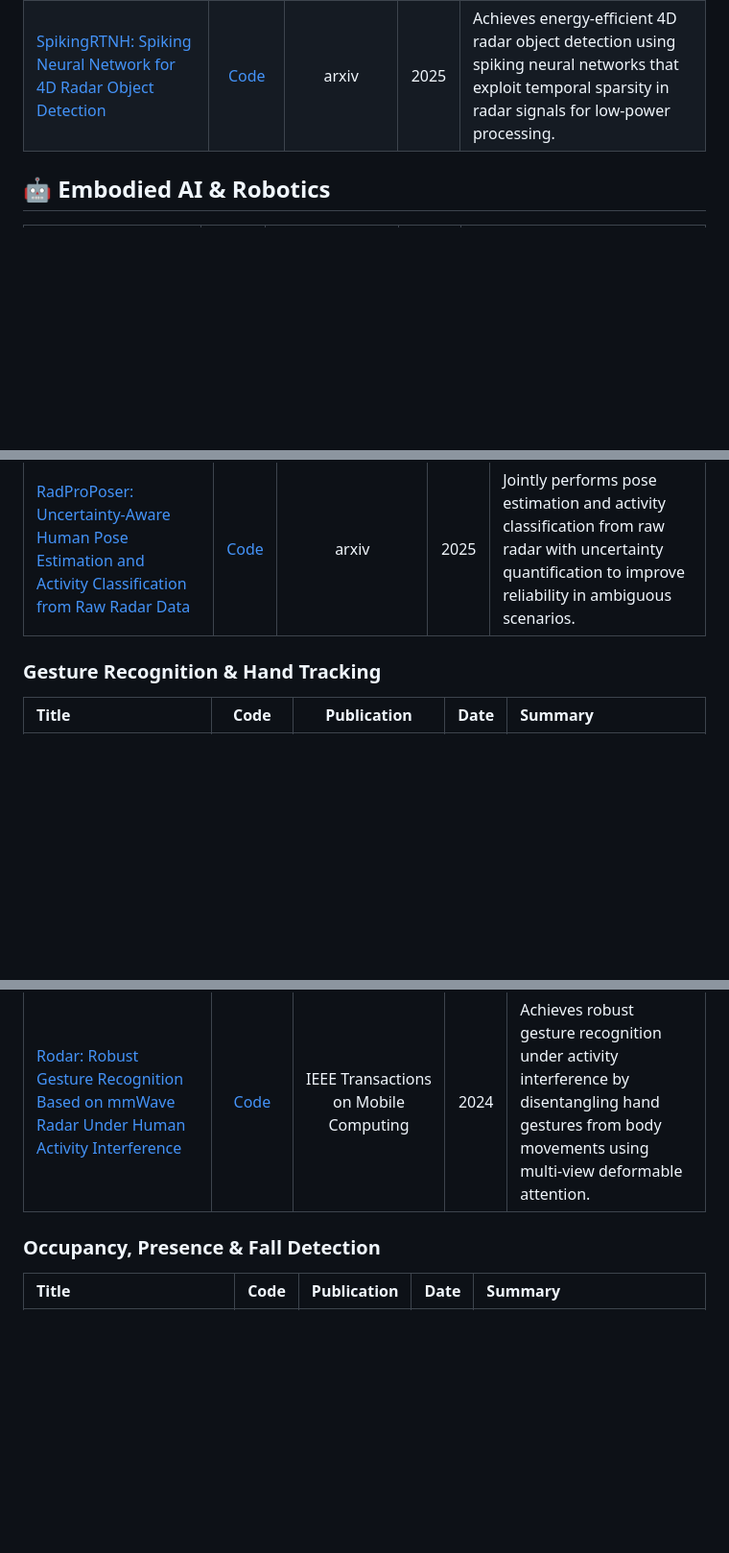
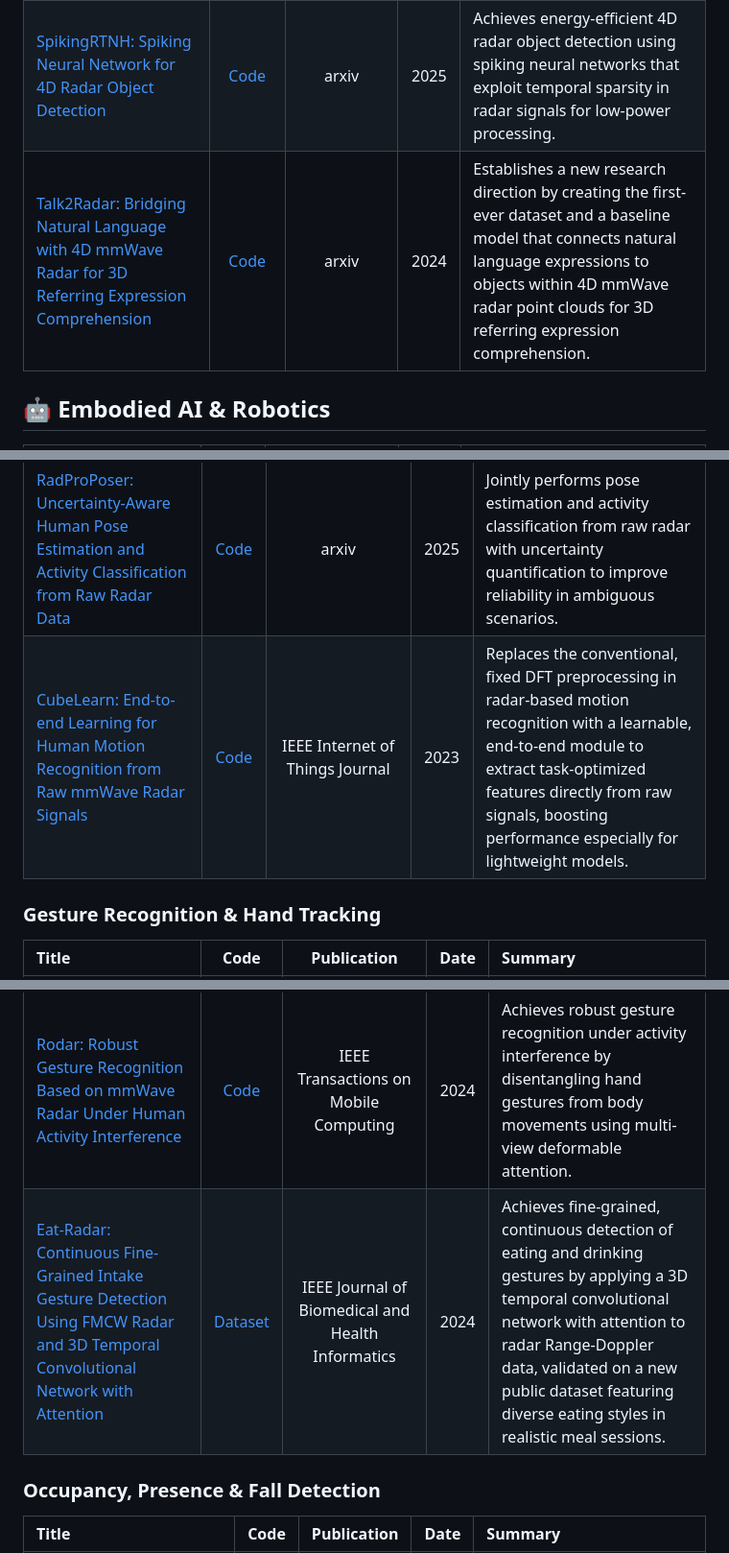
Before and after one commit to Armorhtk/awesome-mmwave-radar-perception, a Markdown page: README.md, 3 parts joined by grey strips. Shown: that part at 96% size. Rendered like a GitHub page; blank space fills up the shorter version.

```diff
--- a/README.md
+++ b/README.md
@@ -106,6 +109,7 @@ This list is curated based on the following standards, in order of priority:
 | [Multi-View Radar Detection Transformer with Differentiable Positional Encoding](https://ieeexplore.ieee.org/document/10889849/) | N/A | ICASSP | 2025 | Enhances multi-view radar detection by introducing differentiable positional encodings that adapt to radar geometry and improve cross-view feature aggregation. |
 | [Towards Foundational Models for Single-Chip Radar](https://arxiv.org/abs/2509.12482) | [Project](https://wiselabcmu.github.io/grt/) | arxiv | 2025 | Builds foundation models for single-chip radar through self-supervised pre-training on diverse radar data to enable transfer learning across multiple sensing tasks. |
 | [SpikingRTNH: Spiking Neural Network for 4D Radar Object Detection](https://arxiv.org/abs/2502.00074) | [Code](https://github.com/kaist-avelab/K-Radar/tree/main/models/skeletons) | arxiv | 2025 | Achieves energy-efficient 4D radar object detection using spiking neural networks that exploit temporal sparsity in radar signals for low-power processing. |
+| [Talk2Radar: Bridging Natural Language with 4D mmWave Radar for 3D Referring Expression Comprehension](https://arxiv.org/abs/2405.12821) | [Code](https://github.com/GuanRunwei/Talk2Radar) | arxiv | 2024 | Establishes a new research direction by creating the first-ever dataset and a baseline model that connects natural language expressions to objects within 4D mmWave radar point clouds for 3D referring expression comprehension.|
 
 ## 🤖 Embodied AI & Robotics
 
@@ -209,7 +214,7 @@ This list is curated based on the following standards, in order of priority:
 | [RadMamba: Efficient Human Activity Recognition through Radar-based Micro-Doppler-Oriented Mamba State-Space Model](https://arxiv.org/abs/2504.12039) | [Code](https://github.com/lab-emi/AIRHAR) | arxiv | 2025 | Achieves efficient HAR using Mamba state-space models that capture micro-Doppler temporal dependencies with linear complexity for real-time processing. |
 | [DGAR: A Unified Domain Generalization Framework for RF-Based Human Activity Recognition](https://arxiv.org/abs/2503.17667) | [Code](https://github.com/Junshuo-Lau/HUST_HAR_LFM) | arxiv | 2025 | Addresses cross-domain HAR challenges through unified domain generalization framework that learns domain-invariant radar representations. |
 | [RadProPoser: Uncertainty-Aware Human Pose Estimation and Activity Classification from Raw Radar Data](https://arxiv.org/abs/2508.03578) | [Code](https://github.com/jonasmueler/RadProPoser) | arxiv | 2025 | Jointly performs pose estimation and activity classification from raw radar with uncertainty quantification to improve reliability in ambiguous scenarios. |
-
+| [CubeLearn: End-to-end Learning for Human Motion Recognition from Raw mmWave Radar Signals](https://ieeexplore.ieee.org/document/10018429) | [Code](https://github.com/zhaoymn/cubelearn) | IEEE Internet of Things Journal | 2023 | Replaces the conventional, fixed DFT preprocessing in radar-based motion recognition with a learnable, end-to-end module to extract task-optimized features directly from raw signals, boosting performance especially for lightweight models. |
 
 ### Gesture Recognition & Hand Tracking
 | Title | Code | Publication | Date | Summary |
@@ -221,7 +226,7 @@ This list is curated based on the following standards, in order of priority:
 | [mmDigit: A Real-Time Digit Recognition Framework in Air-Writing Using FMCW Radar](https://ieeexplore.ieee.org/document/10771807/) | [Dataset](https://github.com/Tjkjjc/gesture) | IEEE Internet of Things Journal | 2025 | Enables real-time in-air digit writing recognition using FMCW radar by tracking hand motion trajectories and extracting stroke patterns. |
 | [mmHand: Toward Pixel-Level-Accuracy Hand Localization Using a Single Commodity mmWave Device](https://ieeexplore.ieee.org/document/10906525) | N/A | IEEE Internet of Things Journal | 2025 | Achieves pixel-level hand localization accuracy from single mmWave device by combining advanced signal processing with learning-based refinement. |
 | [Rodar: Robust Gesture Recognition Based on mmWave Radar Under Human Activity Interference](https://ieeexplore.ieee.org/document/10533689) | [Code](https://github.com/Xlab2024/MvDeFormer) | IEEE Transactions on Mobile Computing | 2024 | Achieves robust gesture recognition under activity interference by disentangling hand gestures from body movements using multi-view deformable attention. |
-
+| [Eat-Radar: Continuous Fine-Grained Intake Gesture Detection Using FMCW Radar and 3D Temporal Convolutional Network with Attention](https://ieeexplore.ieee.org/abstract/document/10342867) | [Dataset](https://github.com/Pituohai/Eat-Radar) |  IEEE Journal of Biomedical and Health Informatics  | 2024 | Achieves fine-grained, continuous detection of eating and drinking gestures by applying a 3D temporal convolutional network with attention to radar Range-Doppler data, validated on a new public dataset featuring diverse eating styles in realistic meal sessions. |
 
 ### Occupancy, Presence & Fall Detection
 | Title | Code | Publication | Date | Summary |
```
Also changed, not shown: other parts of README.md (+5 -1 lines).
